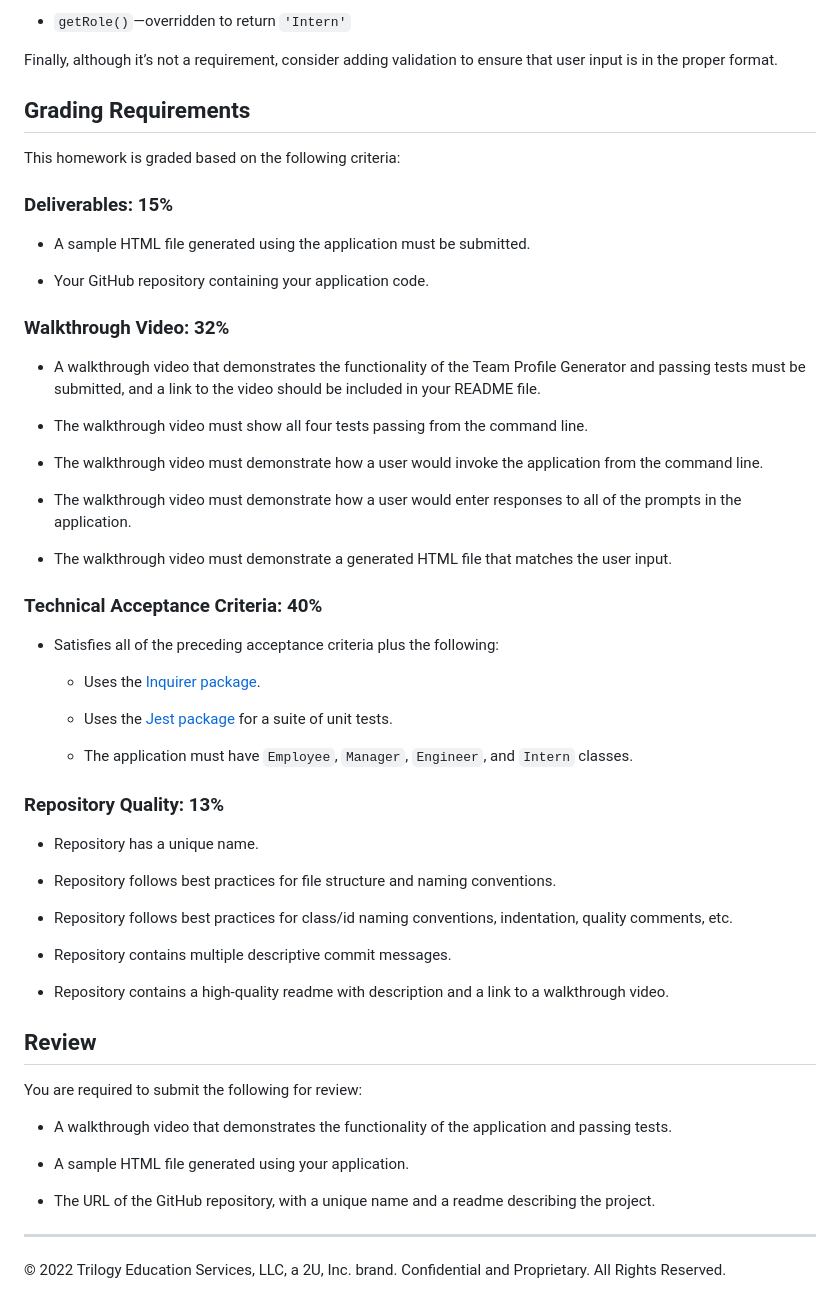
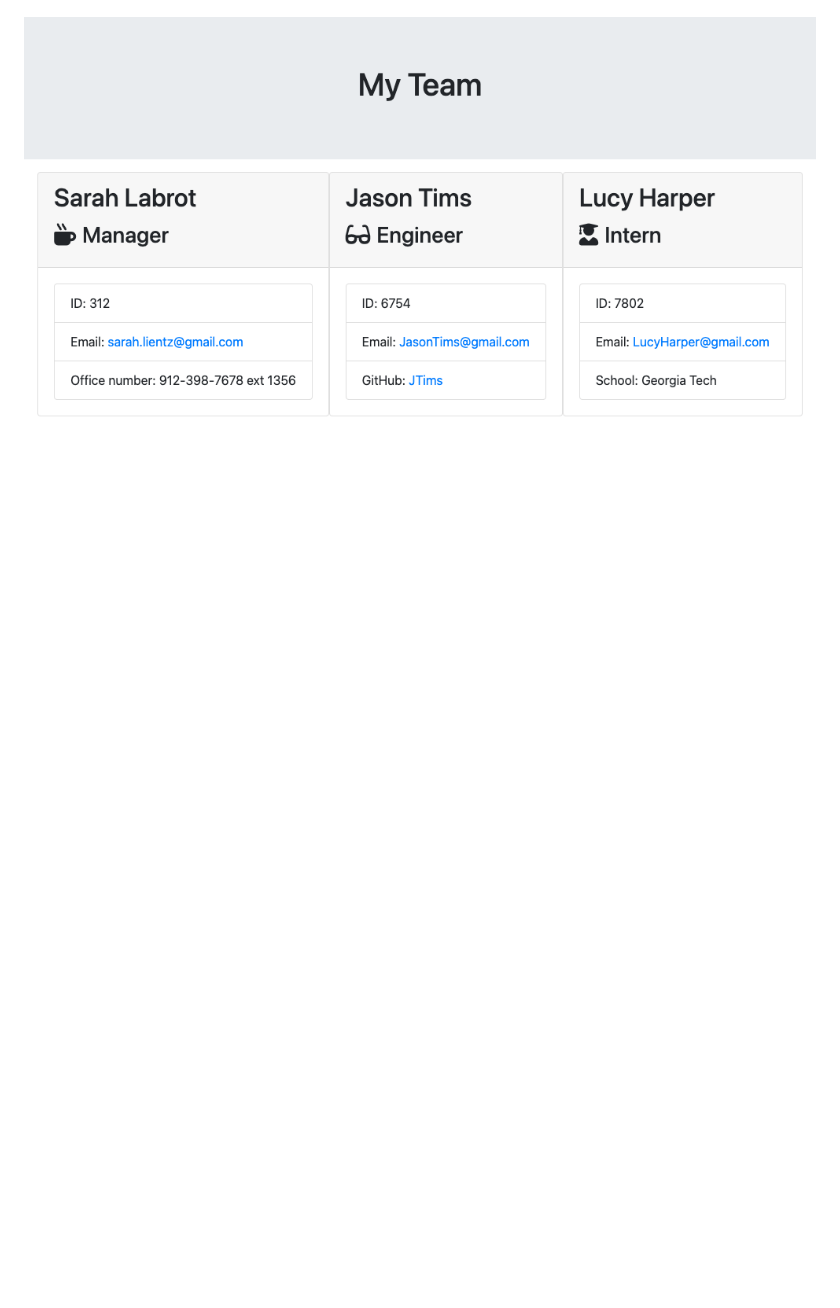
Before and after one commit to SarahLabrotLientz/Employee-Profile-Generator, a Markdown page: README.md, the part around the change printed below. GitHub-like rendering; pictures changed too: ScreenShot.png (added); blank space fills up the shorter version.

Commit message:
updated README file with video walkthrough and image

```diff
--- a/README.md
+++ b/README.md
@@ -87,60 +14 @@ In addition to `Employee`'s properties and methods, `Intern` will also have the
-* `getRole()`&mdash;overridden to return `'Intern'`
-
-Finally, although it’s not a requirement, consider adding validation to ensure that user input is in the proper format.
-
-## Grading Requirements
-
-This homework is graded based on the following criteria:
-
-### Deliverables: 15%
-
-* A sample HTML file generated using the application must be submitted.
-
-* Your GitHub repository containing your application code.
-
-### Walkthrough Video: 32%
-
-* A walkthrough video that demonstrates the functionality of the Team Profile Generator and passing tests must be submitted, and a link to the video should be included in your README file.
-
-* The walkthrough video must show all four tests passing from the command line.
-
-* The walkthrough video must demonstrate how a user would invoke the application from the command line.
-
-* The walkthrough video must demonstrate how a user would enter responses to all of the prompts in the application.
-
-* The walkthrough video must demonstrate a generated HTML file that matches the user input.
-
-### Technical Acceptance Criteria: 40%
-
-* Satisfies all of the preceding acceptance criteria plus the following:
-
-  * Uses the [Inquirer package](https://www.npmjs.com/package/inquirer).
-
-  * Uses the [Jest package](https://www.npmjs.com/package/jest) for a suite of unit tests.
-
-  * The application must have `Employee`, `Manager`, `Engineer`, and `Intern` classes.
-
-### Repository Quality: 13%
-
-* Repository has a unique name.
-
-* Repository follows best practices for file structure and naming conventions.
-
-* Repository follows best practices for class/id naming conventions, indentation, quality comments, etc.
-
-* Repository contains multiple descriptive commit messages.
-
-* Repository contains a high-quality readme with description and a link to a walkthrough video.
-
-## Review
-
-You are required to submit the following for review:
-
-* A walkthrough video that demonstrates the functionality of the application and passing tests.
-
-* A sample HTML file generated using your application.
-
-* The URL of the GitHub repository, with a unique name and a readme describing the project.
-
----
-© 2022 Trilogy Education Services, LLC, a 2U, Inc. brand. Confidential and Proprietary. All Rights Reserved.
+![HTML webpage.](ScreenShot.png)
```
Also changed, not shown: other parts of README.md (+2 -75 lines), 1 other file.
